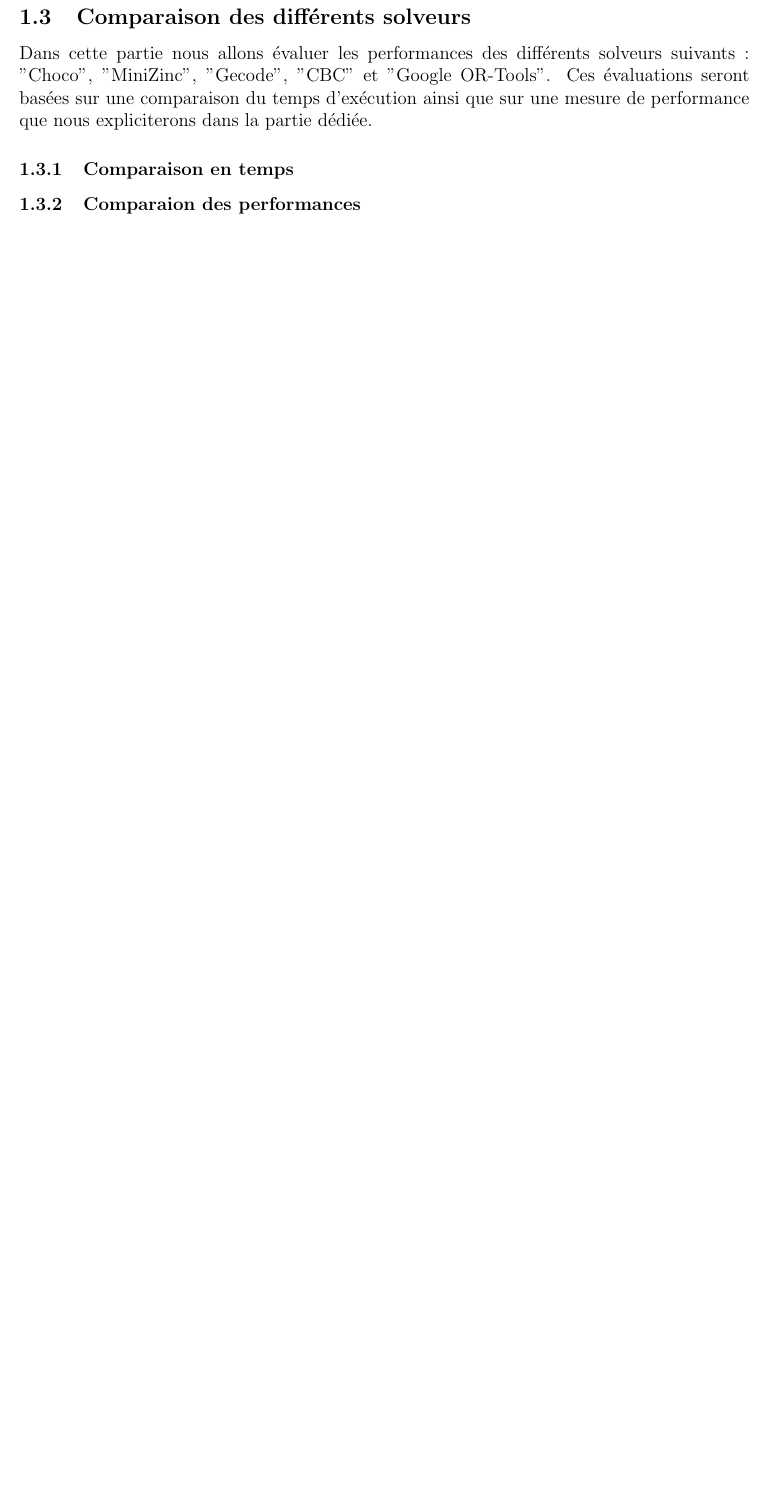
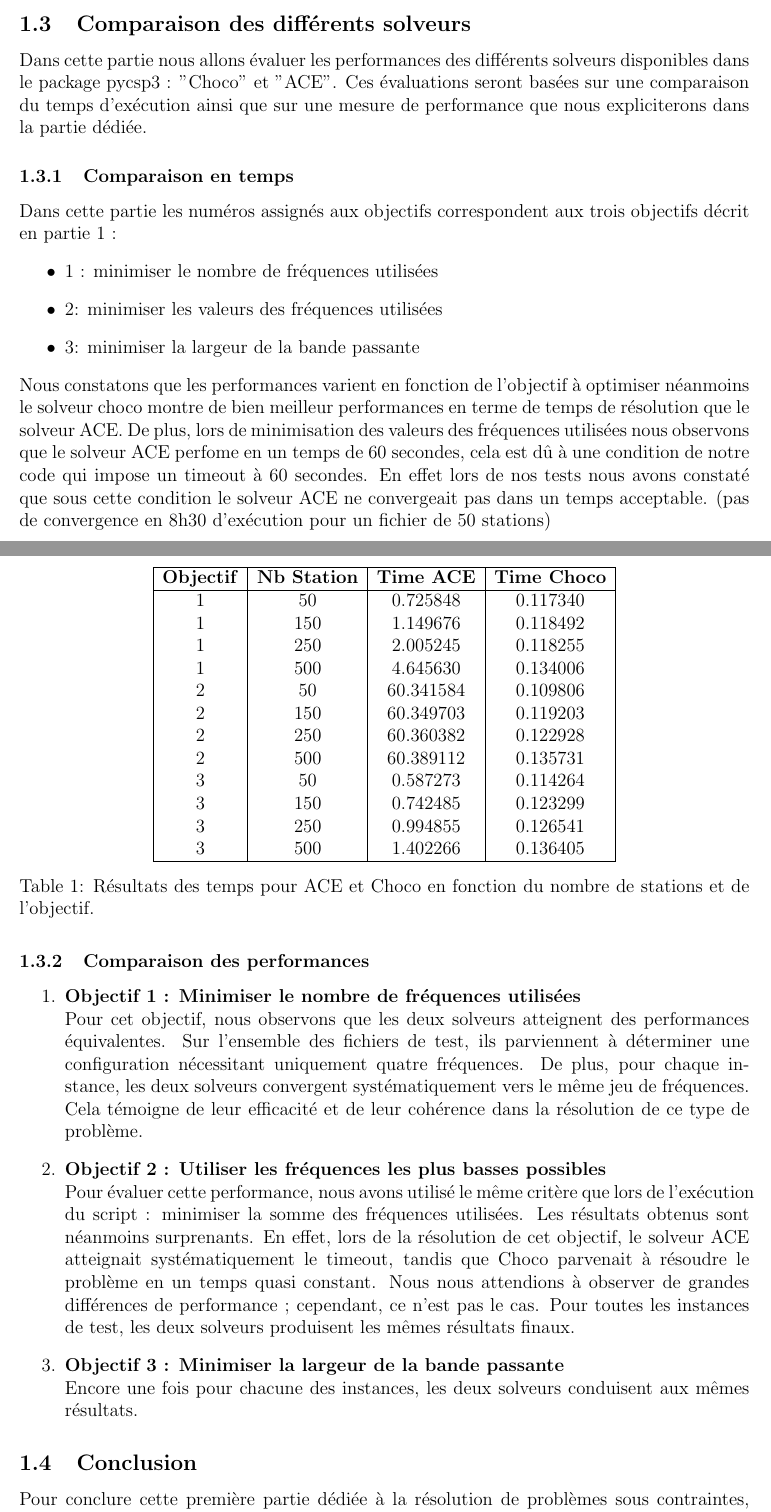
Before and after one commit to baptxste/MRO, a LaTeX document (tex/projet.tex): part of page 3 of 3 before the commit and two parts of pages 3 and 4 of 5 after it, the two joined at a grey line, cut so that both start at the same text, the shorter picture padded with empty space. Compiled offline with pdfLaTeX.

Commit message:
rapport partie 1 ok

```diff
--- a/tex/projet.tex
+++ b/tex/projet.tex
@@ -17,7 +17,7 @@
 
 
 \title{Modélisation et résolution pour l'optimisation}
-\author{Noms}
+\author{Bouger Lisa, Yannick Brenning, Baptiste Chachura}
 
 \begin{document}
 
@@ -103,10 +126,67 @@ Nous obtenons l'instance XCSP3 suivante :
 </instance>
 \end{minted}
 
+
 \subsection{Comparaison des différents solveurs}
-Dans cette partie nous allons évaluer les performances des différents solveurs suivants :
-"Choco", "MiniZinc", "Gecode", "CBC" et "Google OR-Tools". Ces évaluations seront basées sur une comparaison du temps d'exécution ainsi
+Dans cette partie nous allons évaluer les performances des différents solveurs disponibles dans le package
+pycsp3 : "Choco" et "ACE". Ces évaluations seront basées sur une comparaison du temps d'exécution ainsi
 que sur une mesure de performance que nous expliciterons dans la partie dédiée.
 \subsubsection{Comparaison en temps}
-\subsubsection{Comparaion des performances}
 
+\begin{table}[h!]
+    \centering
+    \begin{tabular}{|c|c|c|c|}
+        \hline
+        \textbf{Objectif} & \textbf{Nb Station} & \textbf{Time ACE} & \textbf{Time Choco} \\
+        \hline
+        1 & 50  & 0.725848  & 0.117340  \\
+        1 & 150 & 1.149676  & 0.118492  \\
+        1 & 250 & 2.005245  & 0.118255  \\
+        1 & 500 & 4.645630  & 0.134006  \\
+        2 & 50  & 60.341584 & 0.109806  \\
+        2 & 150 & 60.349703 & 0.119203  \\
+        2 & 250 & 60.360382 & 0.122928  \\
+        2 & 500 & 60.389112 & 0.135731  \\
+        3 & 50  & 0.587273  & 0.114264  \\
+        3 & 150 & 0.742485  & 0.123299  \\
+        3 & 250 & 0.994855  & 0.126541  \\
+        3 & 500 & 1.402266  & 0.136405  \\
+        \hline
+    \end{tabular}
+    \caption{Résultats des temps pour ACE et Choco en fonction du nombre de stations et de l'objectif.}
+    \label{tab:time_results}
+\end{table}
+Dans cette partie les numéros assignés aux objectifs correspondent aux trois objectifs décrit en partie 1 :
+\begin{itemize}
+    \item 1 : minimiser le nombre de fréquences utilisées
+    \item 2: minimiser les valeurs des fréquences utilisées
+    \item 3: minimiser la largeur de la bande passante
+\end{itemize}
+Nous constatons que les performances varient en fonction de l'objectif à optimiser néanmoins le solveur choco montre de bien meilleur
+performances en terme de temps de résolution que le solveur ACE. De plus, lors de minimisation des valeurs des fréquences utilisées
+nous observons que le solveur ACE perfome en un temps de 60 secondes, cela est dû à une condition de notre code qui impose un timeout à 60 secondes.
+En effet lors de nos tests nous avons constaté que sous cette condition le solveur ACE ne convergeait pas dans un temps acceptable. (pas de convergence en 8h30 d'exécution
+pour un fichier de 50 stations)
+
+\subsubsection{Comparaison des performances}
+\begin{enumerate}
+    \item \textbf{Objectif 1 : Minimiser le nombre de fréquences utilisées} \\
+    Pour cet objectif, nous observons que les deux solveurs atteignent des performances équivalentes.
+    Sur l’ensemble des fichiers de test, ils parviennent à déterminer une configuration nécessitant uniquement
+    quatre fréquences. De plus, pour chaque instance, les deux solveurs convergent systématiquement vers le même
+    jeu de fréquences. Cela témoigne de leur efficacité et de leur cohérence dans la résolution de ce type de problème.
+    \item \textbf{Objectif 2 : Utiliser les fréquences les plus basses possibles} \\
+    Pour évaluer cette performance, nous avons utilisé le même critère que lors de l’exécution du script :
+    minimiser la somme des fréquences utilisées. Les résultats obtenus sont néanmoins surprenants. En effet,
+    lors de la résolution de cet objectif, le solveur ACE atteignait systématiquement le timeout, tandis que Choco
+    parvenait à résoudre le problème en un temps quasi constant. Nous nous attendions à observer de grandes différences
+    de performance ; cependant, ce n’est pas le cas. Pour toutes les instances de test, les deux solveurs produisent les mêmes résultats finaux.
+    \item \textbf{Objectif 3 : Minimiser la largeur de la bande passante} \\
+    Encore une fois pour chacune des instances, les deux solveurs conduisent aux mêmes résultats.
+\end{enumerate}
+
+\subsection{Conclusion}
+
+Pour conclure cette première partie dédiée à la résolution de problèmes sous contraintes, nous pouvons établir les points suivants :
+\begin{enumerate}
+    \item \textbf{Simplicité et flexibilité de l’API PyCSP3}
```
Also changed, not shown: tex/projet.pdf, tex/projet.tex (90 more changed lines), 13 other files. Lines whose indentation alone changed are shown as unchanged.
